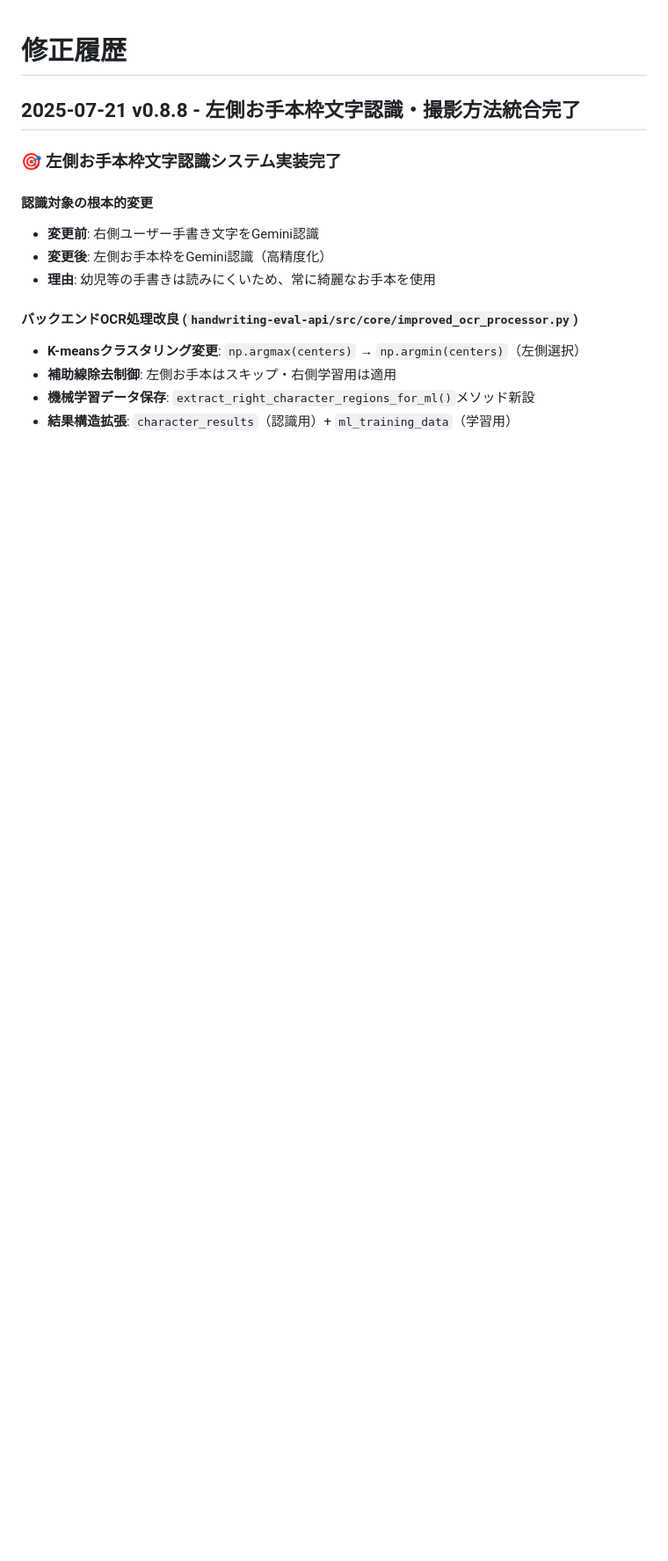
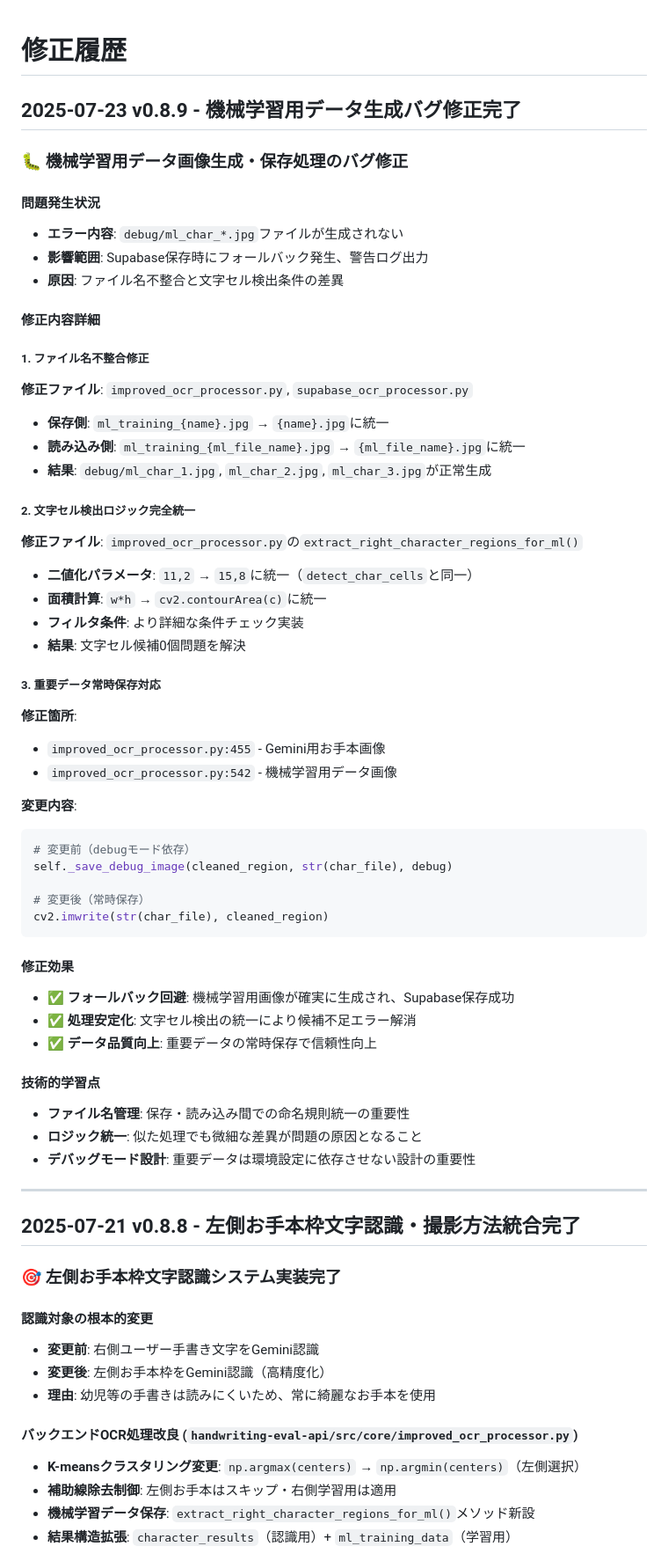
Before and after one commit to hamana-michiyo/handwriting-app, a Markdown page: docs/修正履歴.md, the part around the change. Shown at 88% size. GitHub-like rendering; blank space fills up the shorter version.

Commit message:
docs: v0.8.9機械学習用データ生成バグ修正完了の履歴更新
- 📝 **CLAUDE.md更新**: v0.8.9機械学習用データ生成バグ修正完了セクション追加
- 📖 **修正履歴.md更新**: 詳細な問題発生状況・修正内容・技術的学習点を記録
- 🔧 **修正要点**: ファイル名不整合・文字セル検出統一・重要データ常時保存対応
- ✅ **解決効果**: debug/ml_char_*.jpgファイル確実生成、Supabaseフォールバック回避

🤖 Generated with [Claude Code](https://claude.ai/code)

Co-Authored-By: Claude <noreply@anthropic.com>

````diff
--- a/docs/修正履歴.md
+++ b/docs/修正履歴.md
@@ -1,4 +1,54 @@
 # 修正履歴
+
+## 2025-07-23 v0.8.9 - 機械学習用データ生成バグ修正完了
+
+### 🐛 機械学習用データ画像生成・保存処理のバグ修正
+
+#### **問題発生状況**
+- **エラー内容**: `debug/ml_char_*.jpg`ファイルが生成されない
+- **影響範囲**: Supabase保存時にフォールバック発生、警告ログ出力
+- **原因**: ファイル名不整合と文字セル検出条件の差異
+
+#### **修正内容詳細**
+
+##### **1. ファイル名不整合修正**
+**修正ファイル**: `improved_ocr_processor.py`, `supabase_ocr_processor.py`
+- **保存側**: `ml_training_{name}.jpg` → `{name}.jpg`に統一
+- **読み込み側**: `ml_training_{ml_file_name}.jpg` → `{ml_file_name}.jpg`に統一
+- **結果**: `debug/ml_char_1.jpg`, `ml_char_2.jpg`, `ml_char_3.jpg`が正常生成
+
+##### **2. 文字セル検出ロジック完全統一**
+**修正ファイル**: `improved_ocr_processor.py`の`extract_right_character_regions_for_ml()`
+- **二値化パラメータ**: `11,2` → `15,8`に統一（`detect_char_cells`と同一）
+- **面積計算**: `w*h` → `cv2.contourArea(c)`に統一
+- **フィルタ条件**: より詳細な条件チェック実装
+- **結果**: 文字セル候補0個問題を解決
+
+##### **3. 重要データ常時保存対応**
+**修正箇所**:
+- `improved_ocr_processor.py:455` - Gemini用お手本画像
+- `improved_ocr_processor.py:542` - 機械学習用データ画像
+
+**変更内容**:
+```python
+# 変更前（debugモード依存）
+self._save_debug_image(cleaned_region, str(char_file), debug)
+
+# 変更後（常時保存）
+cv2.imwrite(str(char_file), cleaned_region)
+```
+
+#### **修正効果**
+- ✅ **フォールバック回避**: 機械学習用画像が確実に生成され、Supabase保存成功
+- ✅ **処理安定化**: 文字セル検出の統一により候補不足エラー解消
+- ✅ **データ品質向上**: 重要データの常時保存で信頼性向上
+
+#### **技術的学習点**
+- **ファイル名管理**: 保存・読み込み間での命名規則統一の重要性
+- **ロジック統一**: 似た処理でも微細な差異が問題の原因となること
+- **デバッグモード設計**: 重要データは環境設定に依存させない設計の重要性
+
+---
 
 ## 2025-07-21 v0.8.8 - 左側お手本枠文字認識・撮影方法統合完了
 
````
Also changed, not shown: CLAUDE.md (+19 -1 lines).
